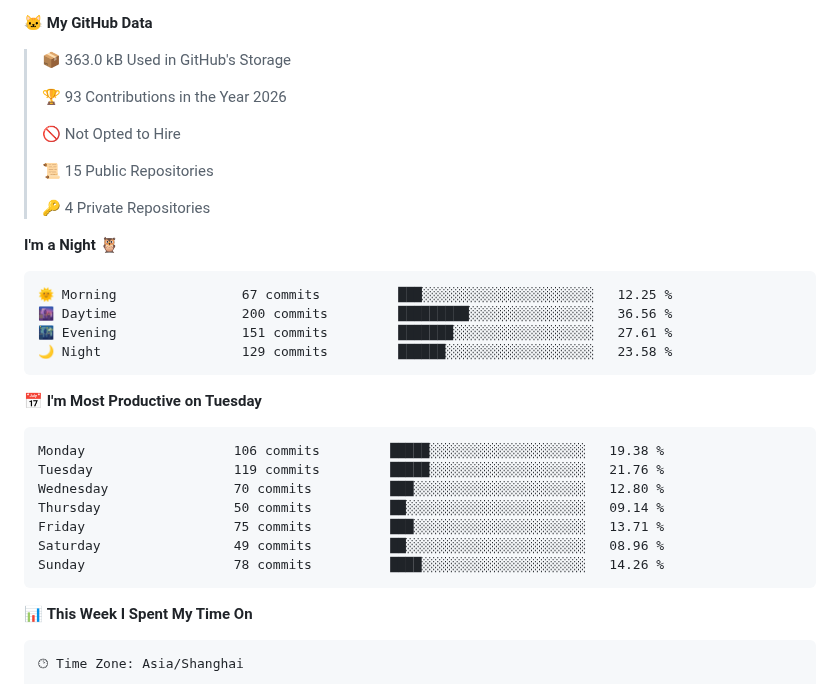
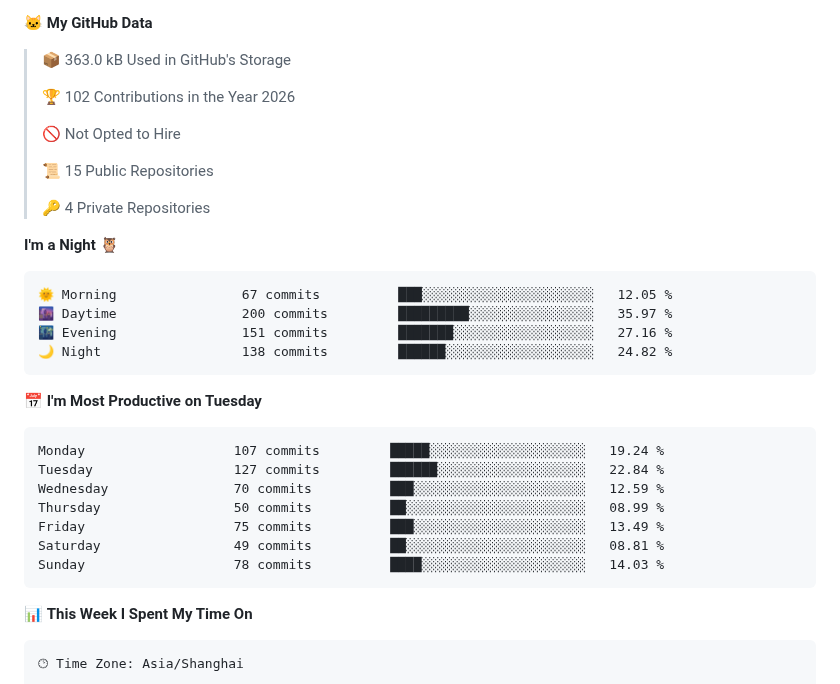
Before and after one commit to CBDT-JWT/CBDT-JWT, a Markdown page: README.md, the part around one of its changes. Drawn GitHub-style.

Commit message:
Updated with Dev Metrics

````diff
--- a/README.md
+++ b/README.md
@@ -8,7 +8,7 @@ Hi! Im a under-grat @ dept.EE, Tsinghua Univ.
 
 > 📦 363.0 kB Used in GitHub's Storage
  >
-> 🏆 93 Contributions in the Year 2026
+> 🏆 102 Contributions in the Year 2026
  >
 > 🚫 Not Opted to Hire
  >
@@ -19,21 +19,21 @@ Hi! Im a under-grat @ dept.EE, Tsinghua Univ.
 **I'm a Night 🦉**
 
 ```text
-🌞 Morning                67 commits          ███░░░░░░░░░░░░░░░░░░░░░░   12.25 %
-🌆 Daytime                200 commits         █████████░░░░░░░░░░░░░░░░   36.56 %
-🌃 Evening                151 commits         ███████░░░░░░░░░░░░░░░░░░   27.61 %
-🌙 Night                  129 commits         ██████░░░░░░░░░░░░░░░░░░░   23.58 %
+🌞 Morning                67 commits          ███░░░░░░░░░░░░░░░░░░░░░░   12.05 %
+🌆 Daytime                200 commits         █████████░░░░░░░░░░░░░░░░   35.97 %
+🌃 Evening                151 commits         ███████░░░░░░░░░░░░░░░░░░   27.16 %
+🌙 Night                  138 commits         ██████░░░░░░░░░░░░░░░░░░░   24.82 %
 ```
 📅 **I'm Most Productive on Tuesday**
 
 ```text
-Monday                   106 commits         █████░░░░░░░░░░░░░░░░░░░░   19.38 %
-Tuesday                  119 commits         █████░░░░░░░░░░░░░░░░░░░░   21.76 %
-Wednesday                70 commits          ███░░░░░░░░░░░░░░░░░░░░░░   12.80 %
-Thursday                 50 commits          ██░░░░░░░░░░░░░░░░░░░░░░░   09.14 %
-Friday                   75 commits          ███░░░░░░░░░░░░░░░░░░░░░░   13.71 %
-Saturday                 49 commits          ██░░░░░░░░░░░░░░░░░░░░░░░   08.96 %
-Sunday                   78 commits          ████░░░░░░░░░░░░░░░░░░░░░   14.26 %
+Monday                   107 commits         █████░░░░░░░░░░░░░░░░░░░░   19.24 %
+Tuesday                  127 commits         ██████░░░░░░░░░░░░░░░░░░░   22.84 %
+Wednesday                70 commits          ███░░░░░░░░░░░░░░░░░░░░░░   12.59 %
+Thursday                 50 commits          ██░░░░░░░░░░░░░░░░░░░░░░░   08.99 %
+Friday                   75 commits          ███░░░░░░░░░░░░░░░░░░░░░░   13.49 %
+Saturday                 49 commits          ██░░░░░░░░░░░░░░░░░░░░░░░   08.81 %
+Sunday                   78 commits          ████░░░░░░░░░░░░░░░░░░░░░   14.03 %
 ```
 
 
````
Also changed, not shown: other parts of README.md (+1 -1 lines), assets/bar_graph.png.
